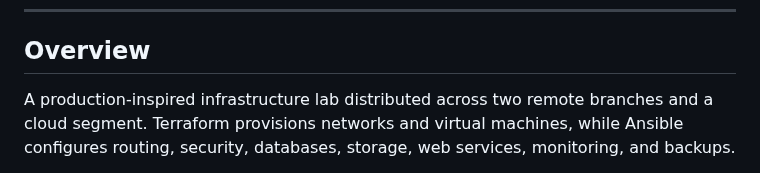
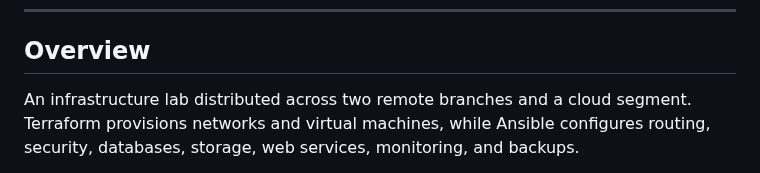
Before and after one commit to alekssseiivanovvv-sudo/Server_Infrastructure_Project, a Markdown page: README.md, the part around the change. Rendered like a GitHub page.

Commit message:
Update overview description in README
Simplified the overview description in README.md.

```diff
--- a/README.md
+++ b/README.md
@@ -11,7 +11,7 @@
 
 ## Overview
 
-A production-inspired infrastructure lab distributed across two remote branches
+An infrastructure lab distributed across two remote branches
 and a cloud segment. Terraform provisions networks and virtual machines, while
 Ansible configures routing, security, databases, storage, web services,
 monitoring, and backups.
```
